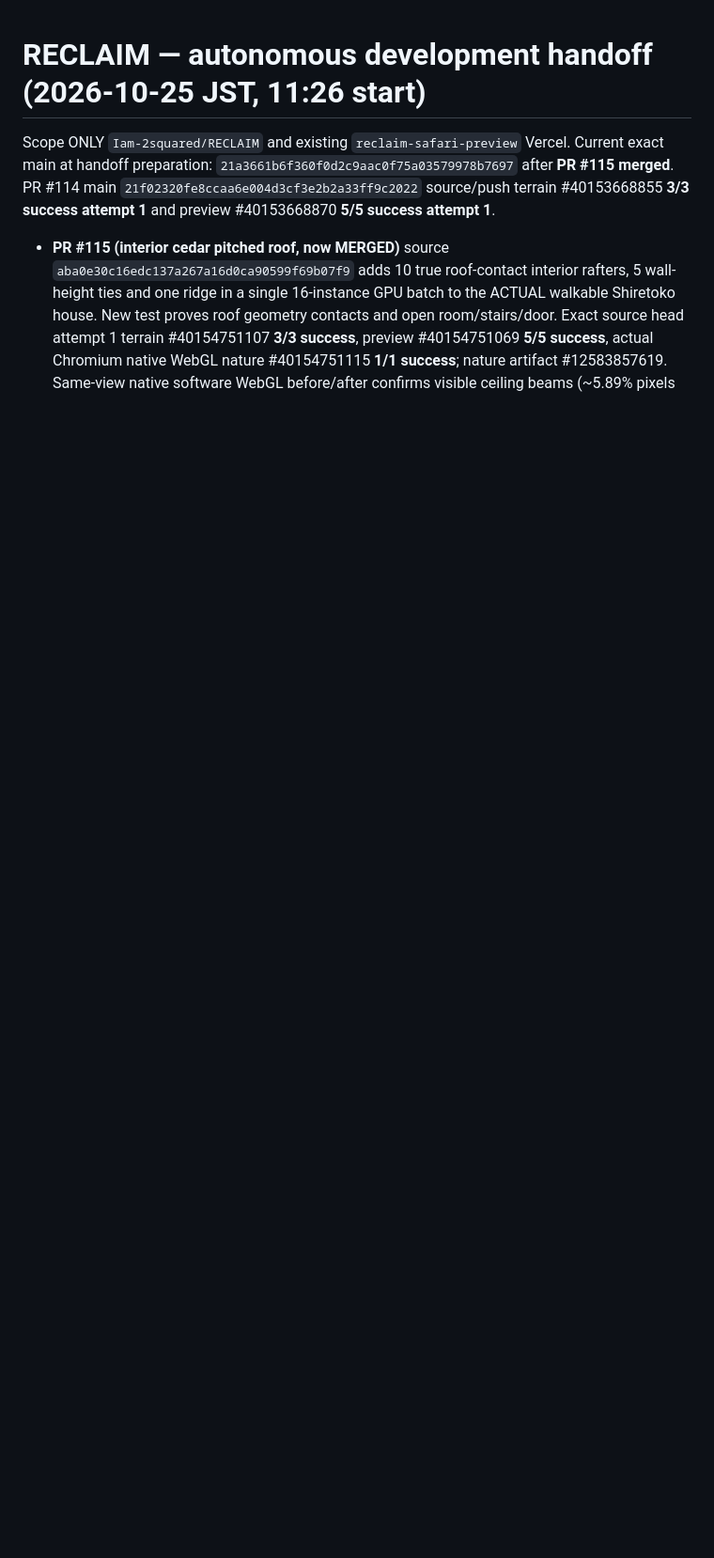
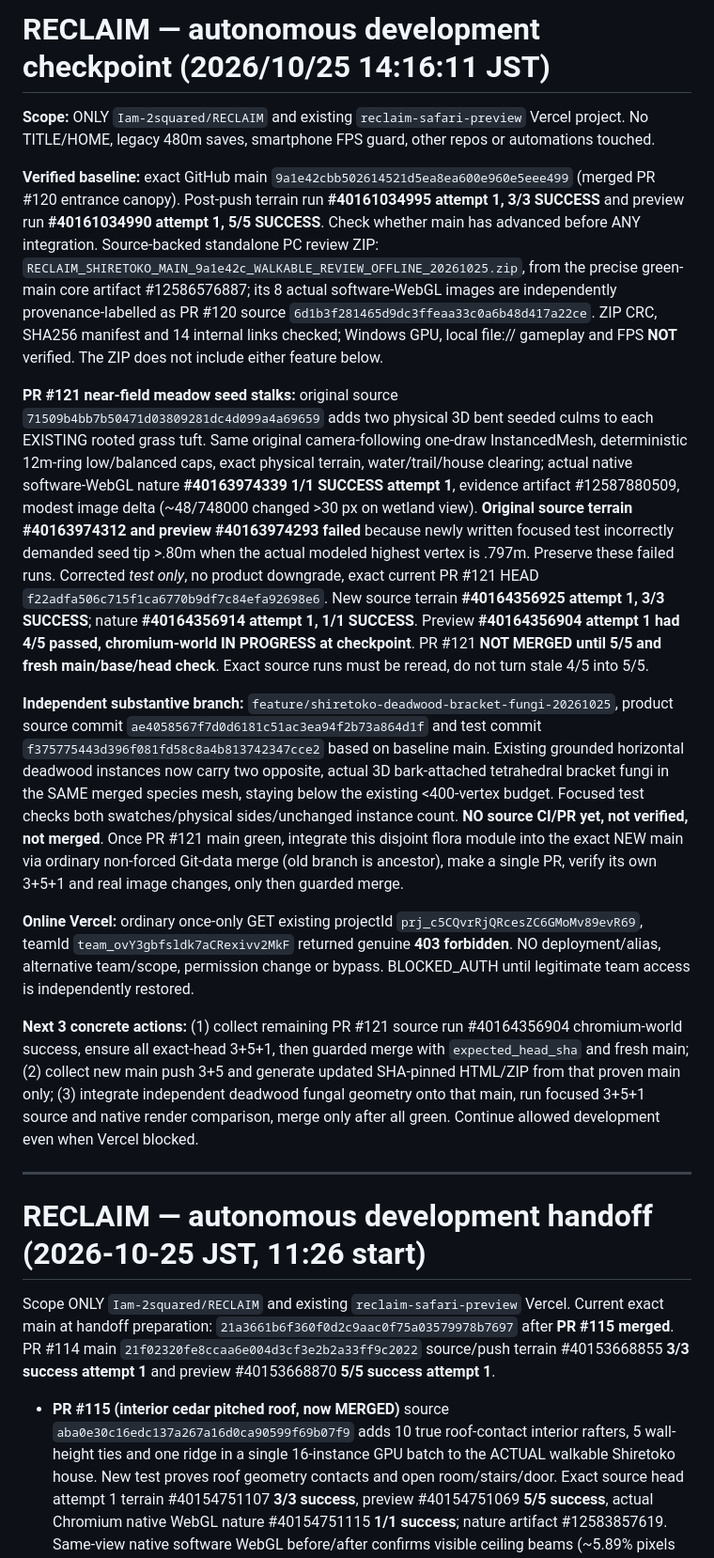
Before and after one commit to Iam-2squared/RECLAIM, a Markdown page: docs/RECLAIM_AUTONOMOUS_STATUS.md, the part around the change. Shown at 94% size. Drawn GitHub-style; blank space fills up the shorter version.

Commit message:
docs(reclaim): checkpoint actual main and PR121 gates with independent bark feature

```diff
--- a/docs/RECLAIM_AUTONOMOUS_STATUS.md
+++ b/docs/RECLAIM_AUTONOMOUS_STATUS.md
@@ -1,3 +1,19 @@
+# RECLAIM — autonomous development checkpoint (2026/10/25 14:16:11 JST)
+
+**Scope:** ONLY `Iam-2squared/RECLAIM` and existing `reclaim-safari-preview` Vercel project. No TITLE/HOME, legacy 480m saves, smartphone FPS guard, other repos or automations touched.
+
+**Verified baseline:** exact GitHub main `9a1e42cbb502614521d5ea8ea600e960e5eee499` (merged PR #120 entrance canopy). Post-push terrain run **#40161034995 attempt 1, 3/3 SUCCESS** and preview run **#40161034990 attempt 1, 5/5 SUCCESS**. Check whether main has advanced before ANY integration. Source-backed standalone PC review ZIP: `RECLAIM_SHIRETOKO_MAIN_9a1e42c_WALKABLE_REVIEW_OFFLINE_20261025.zip`, from the precise green-main core artifact #12586576887; its 8 actual software-WebGL images are independently provenance-labelled as PR #120 source `6d1b3f281465d9dc3ffeaa33c0a6b48d417a22ce`. ZIP CRC, SHA256 manifest and 14 internal links checked; Windows GPU, local file:// gameplay and FPS **NOT** verified. The ZIP does not include either feature below.
+
+**PR #121 near-field meadow seed stalks:** original source `71509b4bb7b50471d03809281dc4d099a4a69659` adds two physical 3D bent seeded culms to each EXISTING rooted grass tuft. Same original camera-following one-draw InstancedMesh, deterministic 12m-ring low/balanced caps, exact physical terrain, water/trail/house clearing; actual native software-WebGL nature **#40163974339 1/1 SUCCESS attempt 1**, evidence artifact #12587880509, modest image delta (~48/748000 changed >30 px on wetland view). **Original source terrain #40163974312 and preview #40163974293 failed** because newly written focused test incorrectly demanded seed tip >.80m when the actual modeled highest vertex is .797m. Preserve these failed runs. Corrected *test only*, no product downgrade, exact current PR #121 HEAD `f22adfa506c715f1ca6770b9df7c84efa92698e6`. New source terrain **#40164356925 attempt 1, 3/3 SUCCESS**; nature **#40164356914 attempt 1, 1/1 SUCCESS**. Preview **#40164356904 attempt 1 had 4/5 passed, chromium-world IN PROGRESS at checkpoint**. PR #121 **NOT MERGED until 5/5 and fresh main/base/head check**. Exact source runs must be reread, do not turn stale 4/5 into 5/5.
+
+**Independent substantive branch:** `feature/shiretoko-deadwood-bracket-fungi-20261025`, product source commit `ae4058567f7d0d6181c51ac3ea94f2b73a864d1f` and test commit `f375775443d396f081fd58c8a4b813742347cce2` based on baseline main. Existing grounded horizontal deadwood instances now carry two opposite, actual 3D bark-attached tetrahedral bracket fungi in the SAME merged species mesh, staying below the existing <400-vertex budget. Focused test checks both swatches/physical sides/unchanged instance count. **NO source CI/PR yet, not verified, not merged**. Once PR #121 main green, integrate this disjoint flora module into the exact NEW main via ordinary non-forced Git-data merge (old branch is ancestor), make a single PR, verify its own 3+5+1 and real image changes, only then guarded merge.
+
+**Online Vercel:** ordinary once-only GET existing projectId `prj_c5CQvrRjQRcesZC6GMoMv89evR69`, teamId `team_ovY3gbfsldk7aCRexivv2MkF` returned genuine **403 forbidden**. NO deployment/alias, alternative team/scope, permission change or bypass. BLOCKED_AUTH until legitimate team access is independently restored.
+
+**Next 3 concrete actions:** (1) collect remaining PR #121 source run #40164356904 chromium-world success, ensure all exact-head 3+5+1, then guarded merge with `expected_head_sha` and fresh main; (2) collect new main push 3+5 and generate updated SHA-pinned HTML/ZIP from that proven main only; (3) integrate independent deadwood fungal geometry onto that main, run focused 3+5+1 source and native render comparison, merge only after all green. Continue allowed development even when Vercel blocked.
+
+---
+
 # RECLAIM — autonomous development handoff (2026-10-25 JST, 11:26 start)
 
 Scope ONLY `Iam-2squared/RECLAIM` and existing `reclaim-safari-preview` Vercel. Current exact main at handoff preparation: `21a3661b6f360f0d2c9aac0f75a03579978b7697` after **PR #115 merged**. PR #114 main `21f02320fe8ccaa6e004d3cf3e2b2a33ff9c2022` source/push terrain #40153668855 **3/3 success attempt 1** and preview #40153668870 **5/5 success attempt 1**.
```
